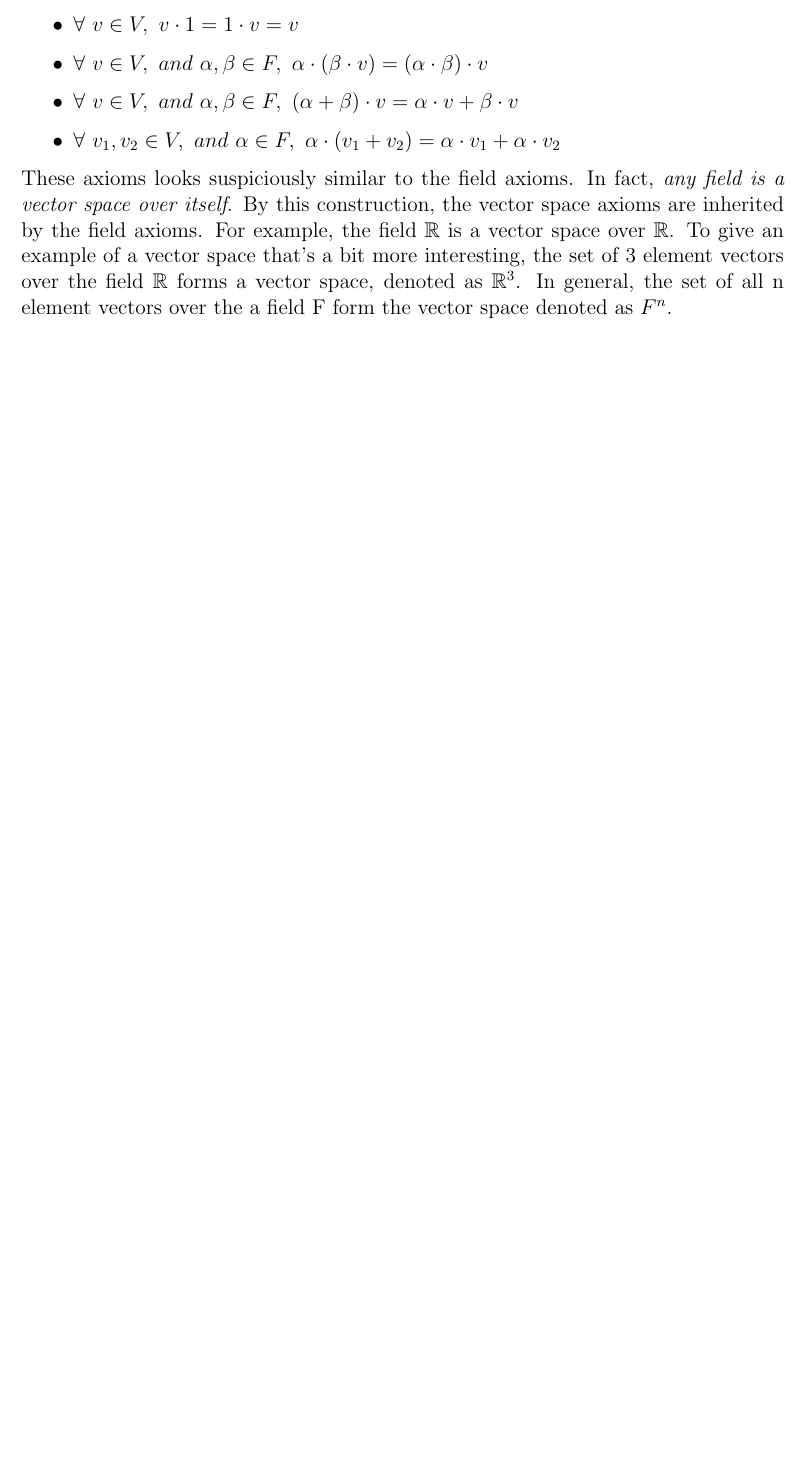
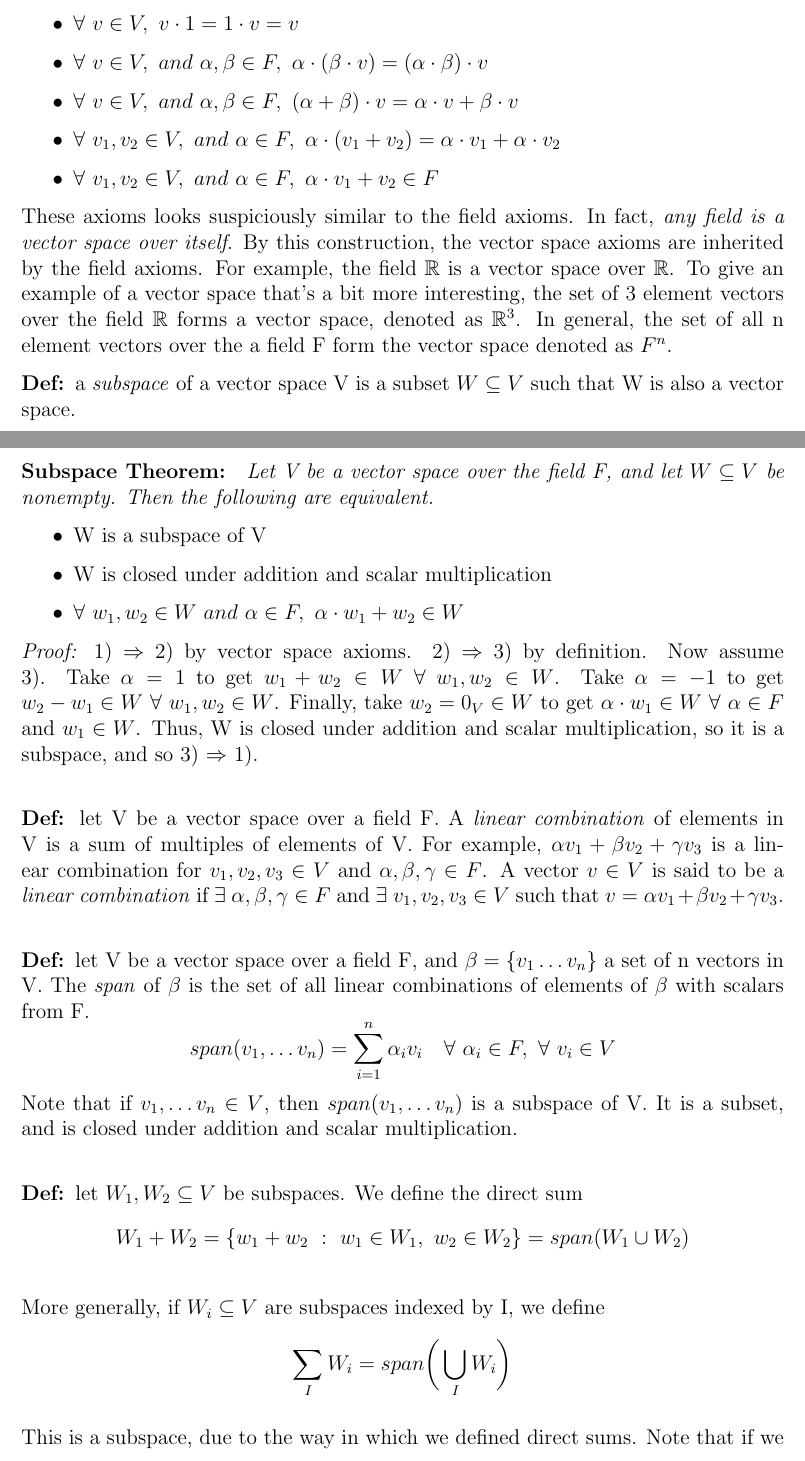
Before and after one commit to maxsmiley0/Studies, a LaTeX document (Math_115AH/Math_115AH.tex): part of page 3 of 3 before the commit and two parts of pages 3 and 4 of 5 after it, the two joined at a grey line, cut so that both start at the same text, the shorter picture padded with empty space. Compiled offline with pdfLaTeX.

Commit message:
Added subspaces, span, direct sum, and linear (in)dependence

```diff
--- a/Math_115AH/Math_115AH.tex
+++ b/Math_115AH/Math_115AH.tex
@@ -65,6 +66,25 @@ This satisfies all of the field axioms.\\
 \item $\forall\ v \in V,\ and\ \alpha,\beta \in F,\ \alpha \cdot (\beta \cdot v) = (\alpha \cdot \beta) \cdot v$
 \item $\forall\ v \in V,\ and\ \alpha,\beta \in F,\ (\alpha + \beta) \cdot v = \alpha \cdot v + \beta \cdot v$
 \item $\forall\ v_1, v_2 \in V,\ and\ \alpha \in F,\ \alpha \cdot (v_1 + v_2) = \alpha \cdot v_1 + \alpha \cdot v_2$
+\item $\forall\ v_1, v_2 \in V,\ and\ \alpha \in F,\ \alpha \cdot v_1 + v_2 \in F$
 \end{itemize}
 These axioms looks suspiciously similar to the field axioms. In fact, \emph{any field is a vector space over itself}. By this construction, the vector space axioms are inherited by the field axioms. For example, the field $\mathbb{R}$ is a vector space over $\mathbb{R}$. To give an example of a vector space that's a bit more interesting, the set of 3 element vectors over the field $\mathbb{R}$ forms a vector space, denoted as $\mathbb{R}$$^3$. In general, the set of all n element vectors over the a field F form the vector space denoted as $F^n$.
 
+\textbf{Def: }a \emph{subspace} of a vector space V is a subset $W \subseteq V$ such that W is also a vector space.\\\\
+\textbf{Subspace Theorem: } \emph{Let V be a vector space over the field F, and let $W \subseteq V$ be nonempty. Then the following are equivalent.}
+\begin{itemize}
+\item W is a subspace of V
+\item W is closed under addition and scalar multiplication
+\item $\forall\ w_1, w_2 \in W\ and\ \alpha \in F,\ \alpha \cdot w_1 + w_2 \in W$
+\end{itemize}
+\emph{Proof: }1) $\Rightarrow$ 2) by vector space axioms. 2) $\Rightarrow$ 3)  by definition. Now assume 3). Take $\alpha = 1$ to get $w_1 + w_2 \in W\ \forall\ w_1, w_2 \in W$. Take $\alpha = -1$ to get $w_2 - w_1 \in W\ \forall\ w_1, w_2 \in W$. Finally, take $w_2 = 0_V \in W$ to get $\alpha \cdot w_1 \in W\ \forall\ \alpha \in F$ and $w_1 \in W$. Thus, W is closed under addition and scalar multiplication, so it is a subspace, and so 3) $\Rightarrow$ 1).\\
+
+\textbf{Def: }let V be a vector space over a field F. A \emph{linear combination} of elements in V is a sum of multiples of elements of V. For example, $\alpha v_1 + \beta v_2 + \gamma v_3$ is a linear combination for $v_1,v_2,v_3 \in V$ and $\alpha, \beta, \gamma \in F$. A vector $v \in V$ is said to be a \emph{linear combination} if $\exists\ \alpha, \beta, \gamma \in F$ and $\exists\ v_1, v_2, v_3 \in V$ such that $v = \alpha v_1 + \beta v_2 + \gamma v_3$.\\
+
+\textbf{Def: }let V be a vector space over a field F, and $\beta =  \{ v_1 \dots v_n  \}$ a set of n vectors in V. The \emph{span} of $\beta$ is the set of all linear combinations of elements of $\beta$ with scalars from F.
+$$span(v_1,\dots v_n) = \sum_{i = 1}^{n}\alpha_i v_i \quad \forall\ \alpha_i \in F,\ \forall\ v_i \in V$$
+Note that if $v_1,\dots v_n \in V$, then $span(v_1,\dots v_n)$ is a subspace of V. It is a subset, and is closed under addition and scalar multiplication.\\
+
+\textbf{Def: }let $W_1, W_2 \subseteq V$ be subspaces. We define the direct sum $$W_1 + W_2 = \{ w_1 + w_2\ :\ w_1 \in W_1,\ w_2 \in W_2 \} = span(W_1 \cup W_2)$$\\
+More generally, if $W_i \subseteq V$ are subspaces indexed by I, we define$$\sum_{I}W_i = span\Bigg(\bigcup_{I}W_i \Bigg)$$\\
+This is a subspace, due to the way in which we defined direct sums. Note that if we had defined $+$ by taking the union of the two sets, this would not form a subspace, as the unions of two subspaces are not necessarily closed under addition between the two elements.
```
Also changed, not shown: Math_115AH/Math_115AH.pdf, Math_115AH/Math_115AH.tex (10 more changed lines).
